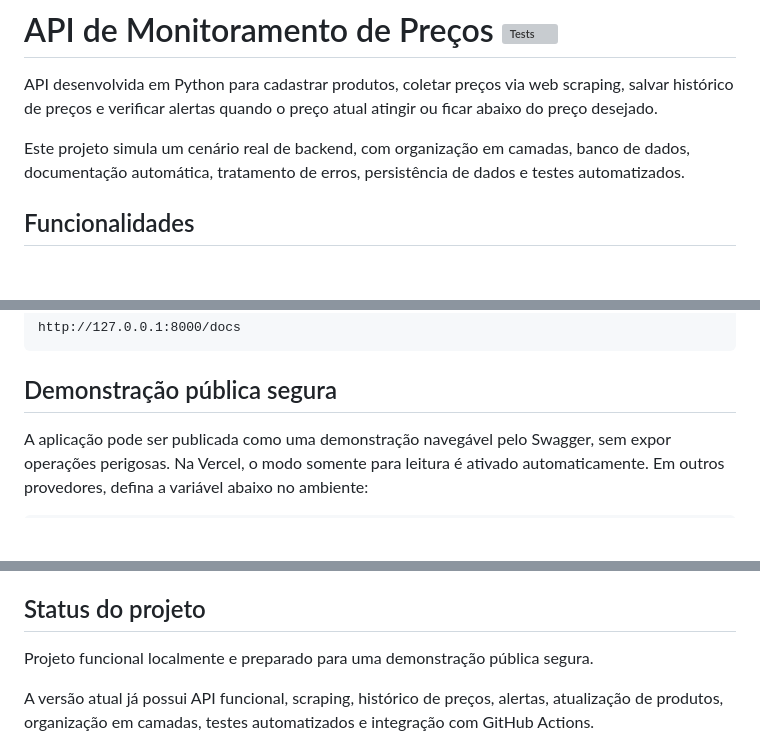
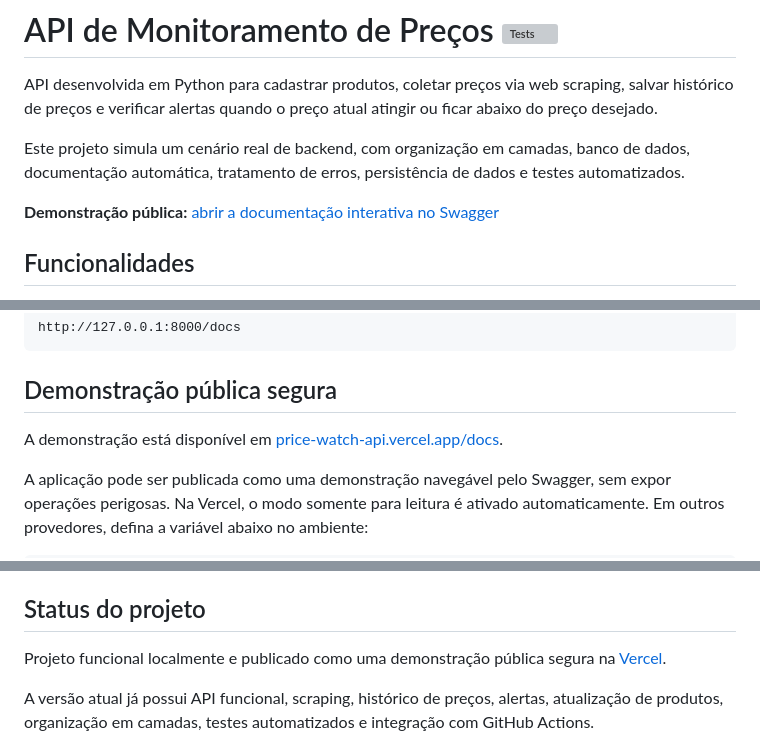
Before and after one commit to Lucas-Bonatto/price-watch-api, a Markdown page: README.md, 3 parts joined by grey strips. GitHub-like rendering; blank space fills up the shorter version; grey boxes are pictures that could not be loaded.

Commit message:
docs: add public API demo link
Surface the verified read-only Swagger deployment near the top of the README and in the project status section.

````diff
--- a/README.md
+++ b/README.md
@@ -3,6 +3,8 @@
 API desenvolvida em Python para cadastrar produtos, coletar preços via web scraping, salvar histórico de preços e verificar alertas quando o preço atual atingir ou ficar abaixo do preço desejado.
 
 Este projeto simula um cenário real de backend, com organização em camadas, banco de dados, documentação automática, tratamento de erros, persistência de dados e testes automatizados.
+
+**Demonstração pública:** [abrir a documentação interativa no Swagger](https://price-watch-api.vercel.app/docs)
 
 ## Funcionalidades
 
@@ -143,6 +145,9 @@ http://127.0.0.1:8000/docs
 ```
 
 ## Demonstração pública segura
+
+A demonstração está disponível em
+[price-watch-api.vercel.app/docs](https://price-watch-api.vercel.app/docs).
 
 A aplicação pode ser publicada como uma demonstração navegável pelo Swagger, sem
 expor operações perigosas. Na Vercel, o modo somente para leitura é ativado
@@ -312,7 +317,8 @@ Esse arquivo não é versionado no GitHub, pois está incluído no `.gitignore`.
 
 ## Status do projeto
 
-Projeto funcional localmente e preparado para uma demonstração pública segura.
+Projeto funcional localmente e publicado como uma demonstração pública segura na
+[Vercel](https://price-watch-api.vercel.app/docs).
 
 A versão atual já possui API funcional, scraping, histórico de preços, alertas, atualização de produtos, organização em camadas, testes automatizados e integração com GitHub Actions.
 
````
